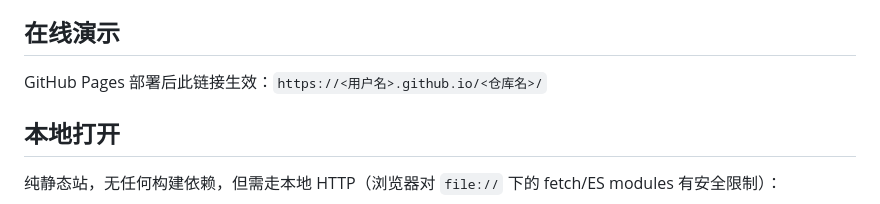
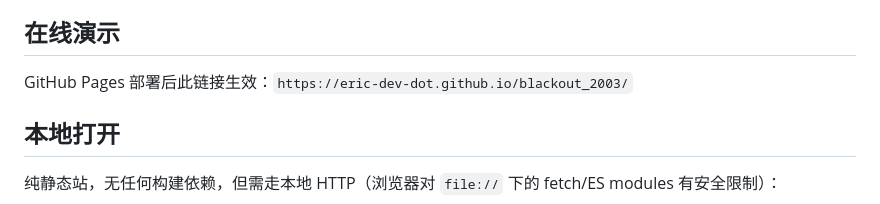
Before and after one commit to Eric-dev-dot/blackout_2003, a Markdown page: README.md, the part around the change. Rendered like a GitHub page.

Commit message:
Fix GitHub Pages link in README
Updated GitHub Pages link for the project.

```diff
--- a/README.md
+++ b/README.md
@@ -4,7 +4,7 @@
 
 ## 在线演示
 
-GitHub Pages 部署后此链接生效：`https://<用户名>.github.io/<仓库名>/`
+GitHub Pages 部署后此链接生效：`https://eric-dev-dot.github.io/blackout_2003/`
 
 ## 本地打开
 
```
